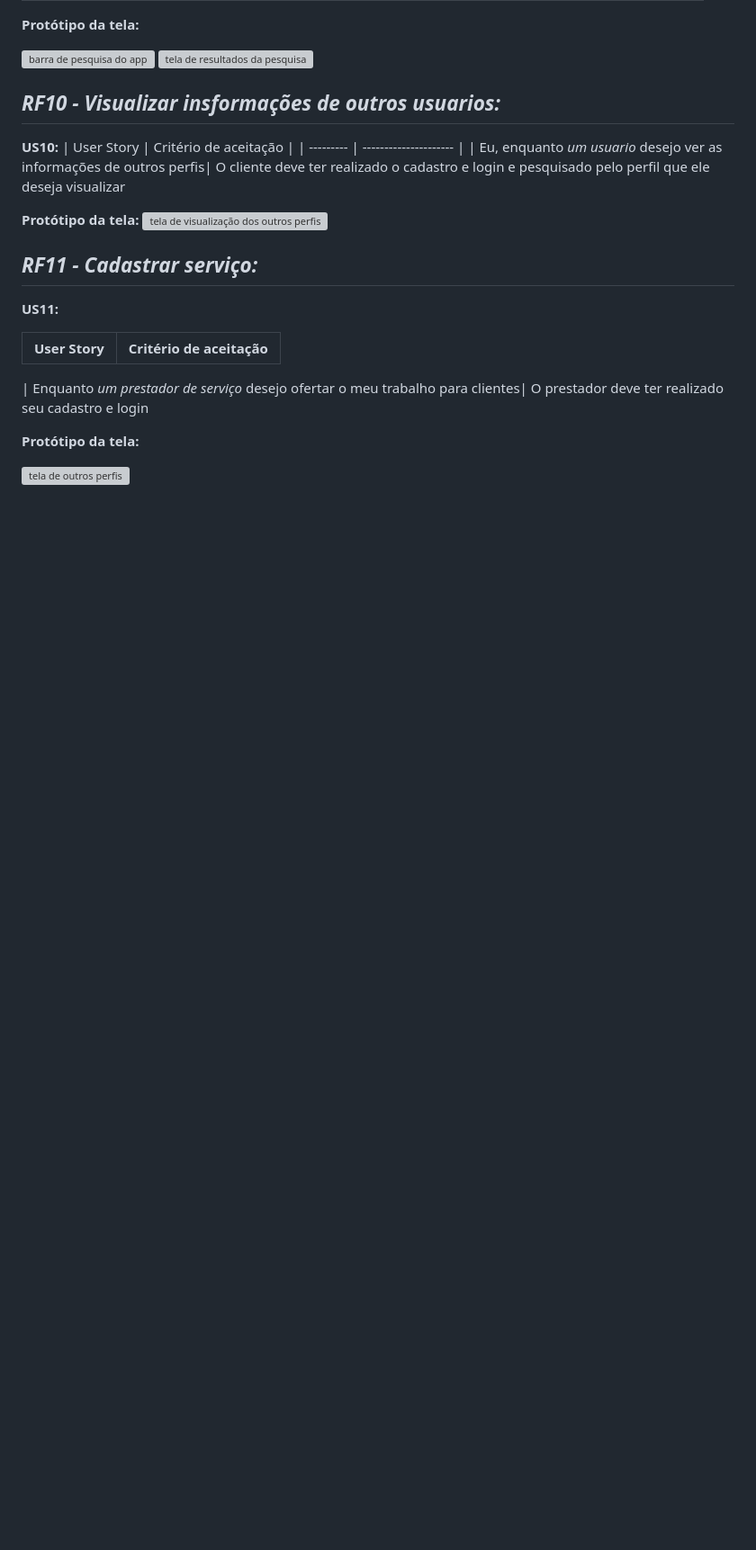
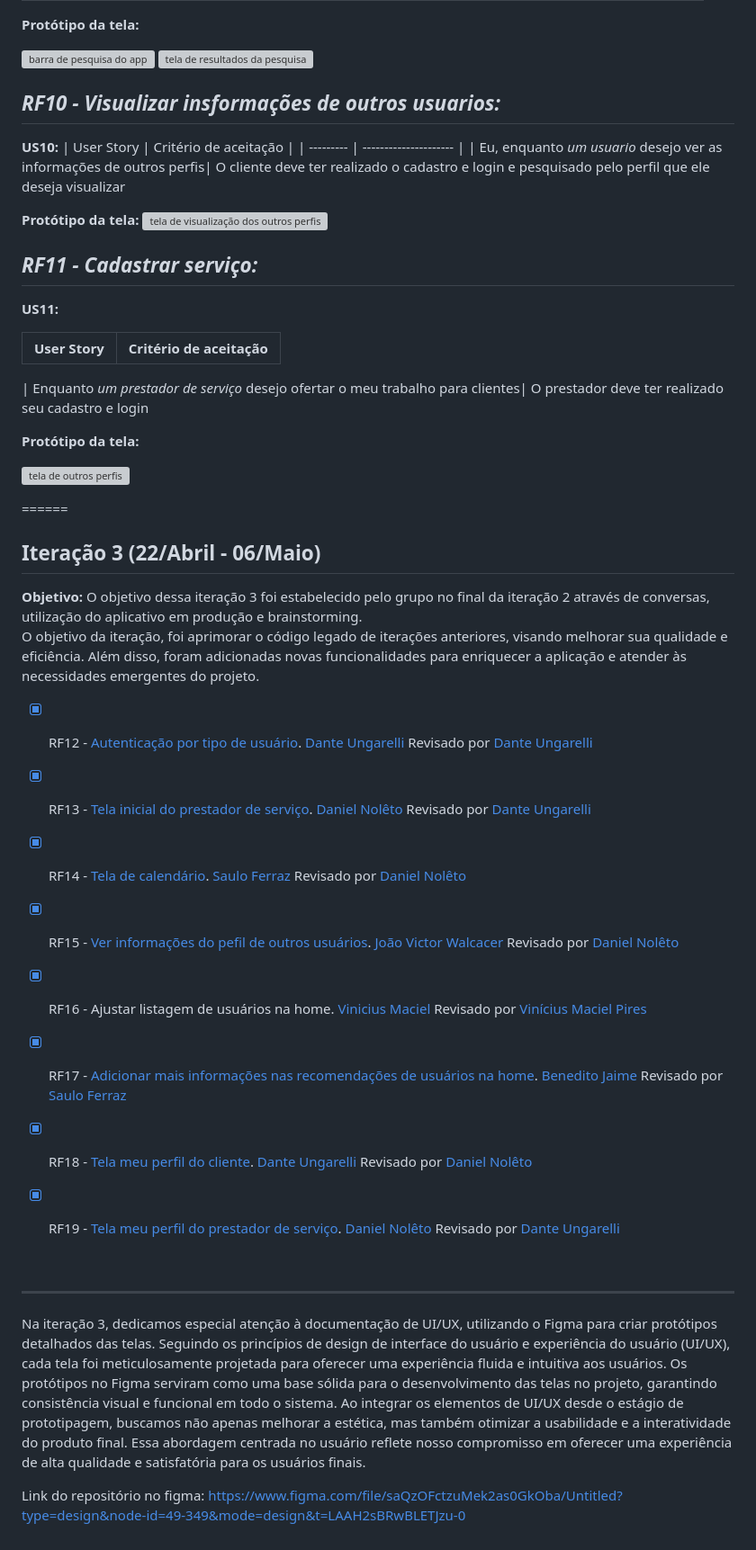
Before and after one commit to ViniciusDevelopment/Projeto_de_sistemas-2024.1, a Markdown page: README.md, the part around the change. Shown at 90% size. Drawn GitHub-style; blank space fills up the shorter version; grey boxes are pictures that could not be loaded.

Commit message:
Adicionando documentação da iteração 3

```diff
--- a/README.md
+++ b/README.md
@@ -734,3 +734,50 @@ Os principais entregáveis deste projeto incluem:
 **Protótipo da tela:**
 
 ![tela de outros perfis](https://github.com/joaovictorwg/prototipos_ServicoCerto/blob/develop/Tela%20meu%20perfil%20de%20prestadora%20de%20servi%C3%A7o.png)
+
+
+======
+
+
+
+## Iteração 3 (22/Abril - 06/Maio)
+
+**Objetivo:** O objetivo dessa iteração 3 foi estabelecido pelo grupo no final da iteração 2 através de conversas, utilização do aplicativo em produção e brainstorming.
+O objetivo da iteração, foi aprimorar o código legado de iterações anteriores, visando melhorar sua qualidade e eficiência. Além disso, foram adicionadas novas funcionalidades para enriquecer a aplicação e atender às necessidades emergentes do projeto.
+
+
+- [X] RF12 - [Autenticação por tipo de usuário](https://github.com/ViniciusDevelopment/Projeto_de_sistemas-2024.1/pull/22). [Dante Ungarelli](https://github.com/danteungarelli) Revisado por [Dante Ungarelli](https://github.com/danteungarelli)
+
+
+
+- [X] RF13 - [Tela inicial do prestador de serviço](https://github.com/ViniciusDevelopment/Projeto_de_sistemas-2024.1/pull/23). [Daniel Nolêto](https://github.com/Daniel-Noleto/) Revisado por [Dante Ungarelli](https://github.com/danteungarelli)
+
+
+
+- [X] RF14 - [Tela de calendário](https://github.com/ViniciusDevelopment/Projeto_de_sistemas-2024.1/pull/19). [Saulo Ferraz](https://github.com/Saulo-Ferraz-TC/) Revisado por [Daniel Nolêto](https://github.com/Daniel-Noleto)
+
+
+
+- [X] RF15 - [Ver informações do pefil de outros usuários](https://github.com/ViniciusDevelopment/Projeto_de_sistemas-2024.1/pull/21). [João Victor Walcacer](https://github.com/joaovictorwg) Revisado por [Daniel Nolêto](https://github.com/Danie-Noleto)
+
+
+
+- [X] RF16 - Ajustar listagem de usuários na home. [Vinicius Maciel](https://github.com/ViniciusDevelopment) Revisado por [Vinícius Maciel Pires](https://github.com/ViniciusDevelopment)
+
+
+
+- [X] RF17 - [Adicionar mais informações nas recomendações de usuários na home](https://github.com/ViniciusDevelopment/Projeto_de_sistemas-2024.1/pull/26). [Benedito Jaime](https://github.com/beneX90) Revisado por [Saulo Ferraz](https://github.com/Saulo-Ferraz-TC)
+
+
+- [X] RF18 - [Tela meu perfil do cliente](https://github.com/ViniciusDevelopment/Projeto_de_sistemas-2024.1/pull/27). [Dante Ungarelli](https://github.com/danteungarelli) Revisado por [Daniel Nolêto](https://github.com/Daniel-Noleto)
+
+
+- [X] RF19 - [Tela meu perfil do prestador de serviço](https://github.com/ViniciusDevelopment/Projeto_de_sistemas-2024.1/pull/28). [Daniel Nolêto](https://github.com/Daniel-Noleto) Revisado por [Dante Ungarelli](https://github.com/danteungarelli)
+
+<br/>
+
+---
+
+Na iteração 3, dedicamos especial atenção à documentação de UI/UX, utilizando o Figma para criar protótipos detalhados das telas. Seguindo os princípios de design de interface do usuário e experiência do usuário (UI/UX), cada tela foi meticulosamente projetada para oferecer uma experiência fluida e intuitiva aos usuários. Os protótipos no Figma serviram como uma base sólida para o desenvolvimento das telas no projeto, garantindo consistência visual e funcional em todo o sistema. Ao integrar os elementos de UI/UX desde o estágio de prototipagem, buscamos não apenas melhorar a estética, mas também otimizar a usabilidade e a interatividade do produto final. Essa abordagem centrada no usuário reflete nosso compromisso em oferecer uma experiência de alta qualidade e satisfatória para os usuários finais.
+
+Link do repositório no figma: https://www.figma.com/file/saQzOFctzuMek2as0GkOba/Untitled?type=design&node-id=49-349&mode=design&t=LAAH2sBRwBLETJzu-0
```
